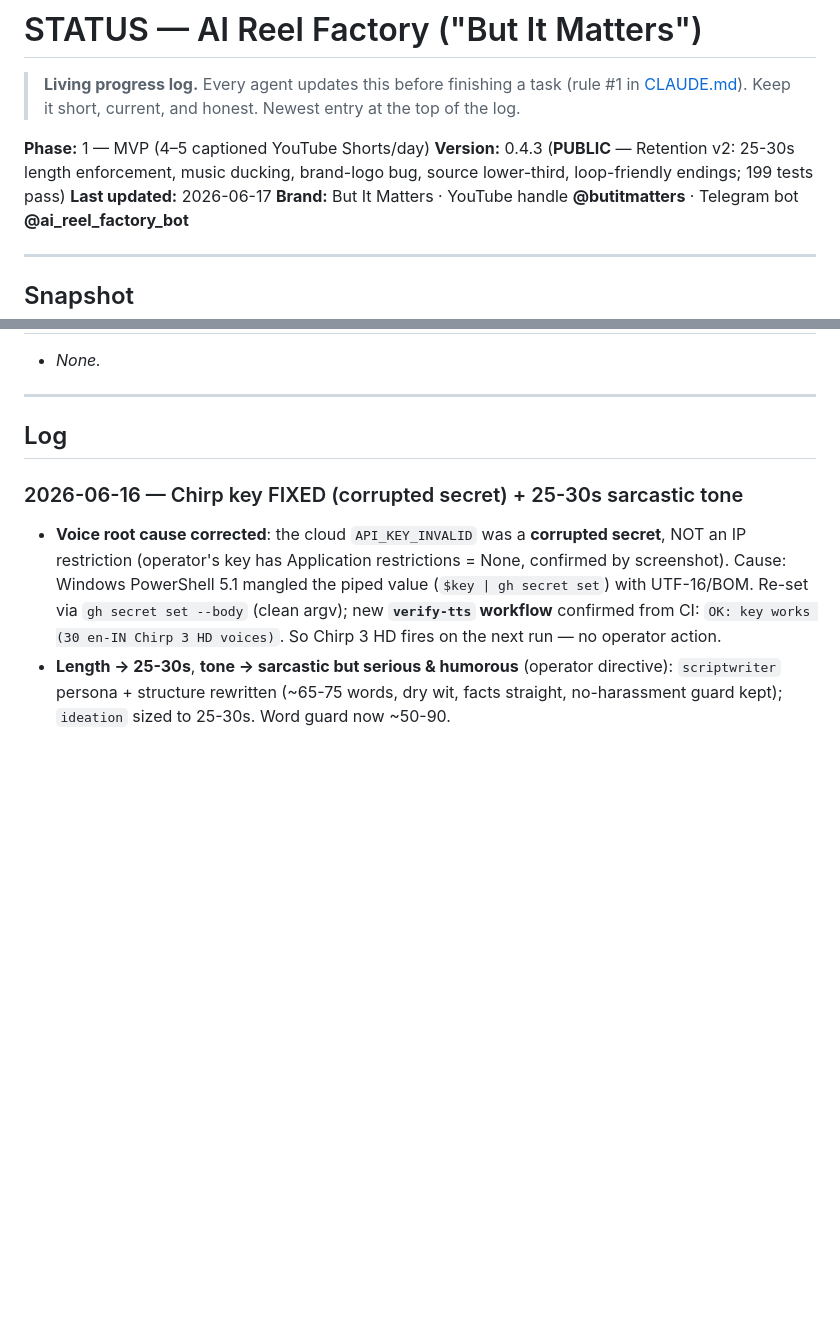
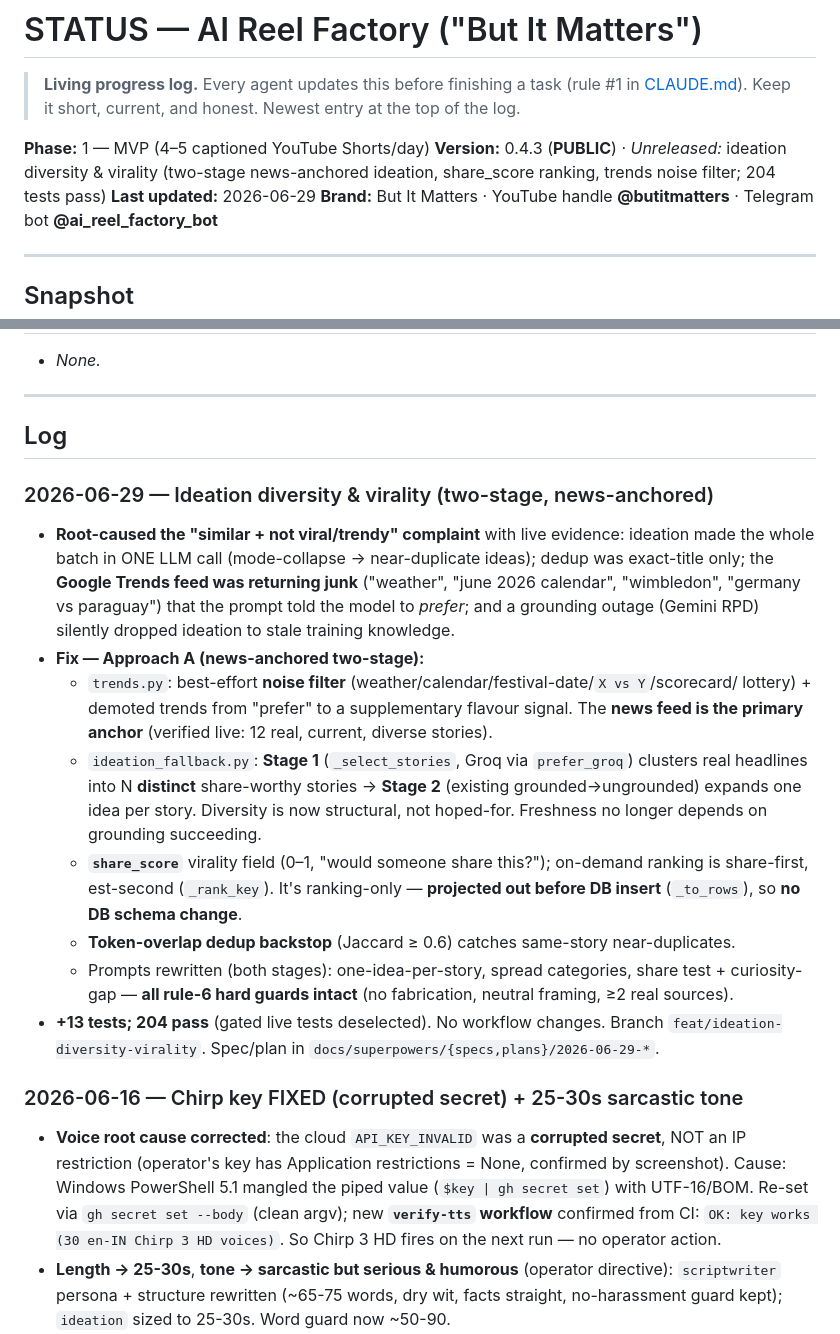
Before and after one commit to Shaan-alpha/AI-Reel-Factory, a Markdown page: STATUS.md, 2 parts joined by grey strips. GitHub-like rendering; blank space fills up the shorter version.

Commit message:
docs(ideation): log diversity/virality two-stage ideation

```diff
--- a/STATUS.md
+++ b/STATUS.md
@@ -5,8 +5,8 @@
 > Newest entry at the top of the log.
 
 **Phase:** 1 — MVP (4–5 captioned YouTube Shorts/day)
-**Version:** 0.4.3 (**PUBLIC** — Retention v2: 25-30s length enforcement, music ducking, brand-logo bug, source lower-third, loop-friendly endings; 199 tests pass)
-**Last updated:** 2026-06-17
+**Version:** 0.4.3 (**PUBLIC**) · _Unreleased:_ ideation diversity & virality (two-stage news-anchored ideation, share_score ranking, trends noise filter; 204 tests pass)
+**Last updated:** 2026-06-29
 **Brand:** But It Matters · YouTube handle **@butitmatters** · Telegram bot **@ai_reel_factory_bot**
 
 ---
@@ -93,6 +93,29 @@ you click. The scheduled cron path (`production.yml`) remains available but opti
 ---
 
 ## Log
+
+### 2026-06-29 — Ideation diversity & virality (two-stage, news-anchored)
+- **Root-caused the "similar + not viral/trendy" complaint** with live evidence: ideation made the
+  whole batch in ONE LLM call (mode-collapse → near-duplicate ideas); dedup was exact-title only; the
+  **Google Trends feed was returning junk** ("weather", "june 2026 calendar", "wimbledon",
+  "germany vs paraguay") that the prompt told the model to *prefer*; and a grounding outage (Gemini
+  RPD) silently dropped ideation to stale training knowledge.
+- **Fix — Approach A (news-anchored two-stage):**
+  - `trends.py`: best-effort **noise filter** (weather/calendar/festival-date/`X vs Y`/scorecard/
+    lottery) + demoted trends from "prefer" to a supplementary flavour signal. The **news feed is the
+    primary anchor** (verified live: 12 real, current, diverse stories).
+  - `ideation_fallback.py`: **Stage 1** (`_select_stories`, Groq via `prefer_groq`) clusters real
+    headlines into N **distinct** share-worthy stories → **Stage 2** (existing grounded→ungrounded)
+    expands one idea per story. Diversity is now structural, not hoped-for. Freshness no longer depends
+    on grounding succeeding.
+  - **`share_score`** virality field (0–1, "would someone share this?"); on-demand ranking is
+    share-first, est-second (`_rank_key`). It's ranking-only — **projected out before DB insert**
+    (`_to_rows`), so **no DB schema change**.
+  - **Token-overlap dedup backstop** (Jaccard ≥ 0.6) catches same-story near-duplicates.
+  - Prompts rewritten (both stages): one-idea-per-story, spread categories, share test + curiosity-gap
+    — **all rule-6 hard guards intact** (no fabrication, neutral framing, ≥2 real sources).
+- **+13 tests; 204 pass** (gated live tests deselected). No workflow changes. Branch
+  `feat/ideation-diversity-virality`. Spec/plan in `docs/superpowers/{specs,plans}/2026-06-29-*`.
 
 ### 2026-06-16 — Chirp key FIXED (corrupted secret) + 25-30s sarcastic tone
 - **Voice root cause corrected**: the cloud `API_KEY_INVALID` was a **corrupted secret**, NOT an IP
```
Also changed, not shown: CHANGELOG.md (+26 -0 lines).
